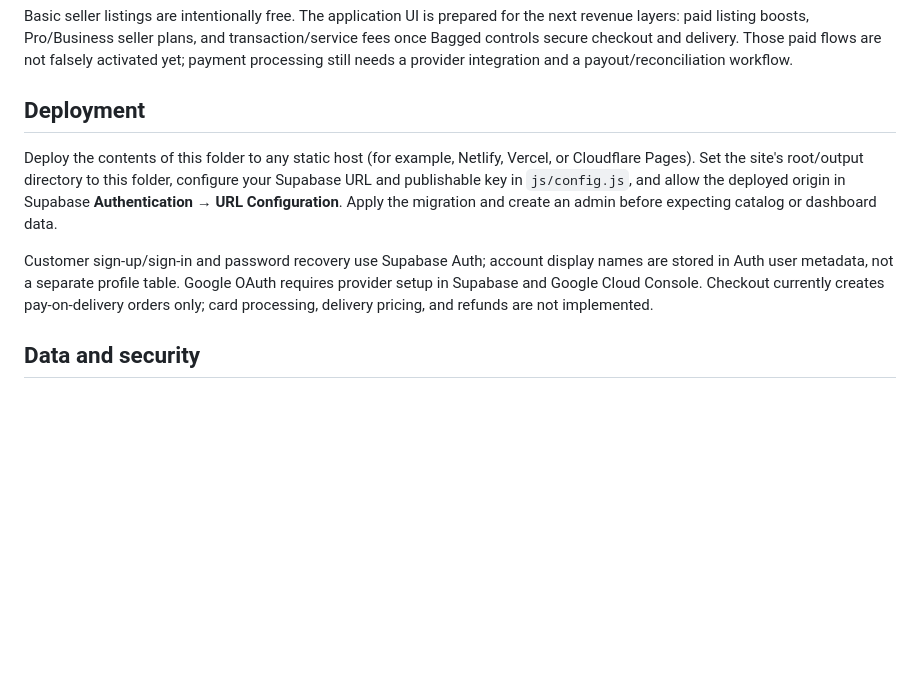
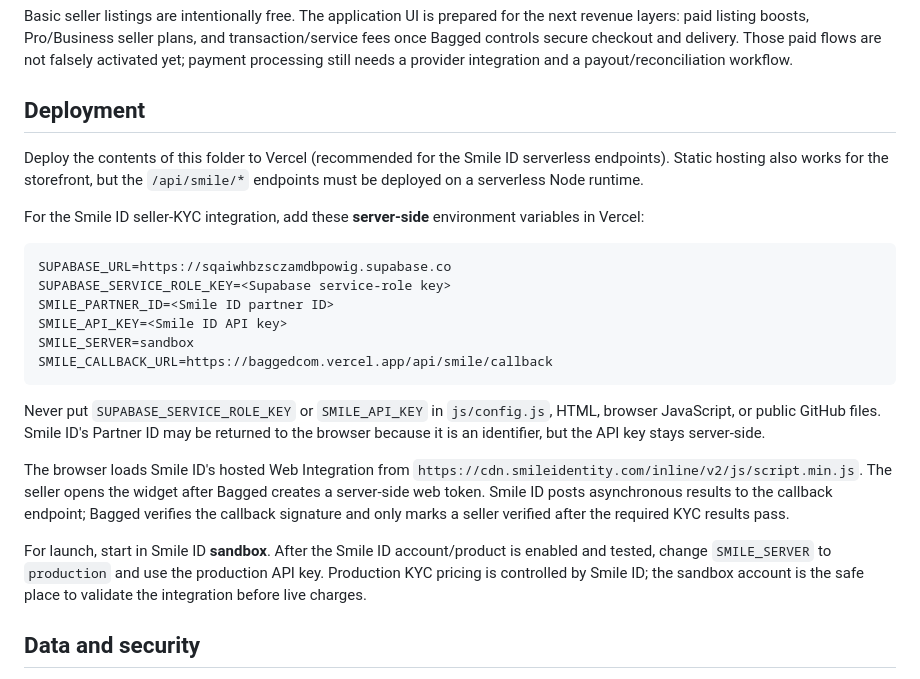
Before and after one commit to bahlisalwaysbold/bagged.com, a Markdown page: README.md, the part around the change. Drawn GitHub-style; blank space fills up the shorter version.

Commit message:
Document Smile ID seller KYC deployment

````diff
--- a/README.md
+++ b/README.md
@@ -90,10 +90,25 @@ Open `http://localhost:8000`. Alternatively, open this folder in VS Code and sta
 Basic seller listings are intentionally free. The application UI is prepared for the next revenue layers: paid listing boosts, Pro/Business seller plans, and transaction/service fees once Bagged controls secure checkout and delivery. Those paid flows are not falsely activated yet; payment processing still needs a provider integration and a payout/reconciliation workflow.
 
 ## Deployment
+Deploy the contents of this folder to Vercel (recommended for the Smile ID serverless endpoints). Static hosting also works for the storefront, but the `/api/smile/*` endpoints must be deployed on a serverless Node runtime.
 
-Deploy the contents of this folder to any static host (for example, Netlify, Vercel, or Cloudflare Pages). Set the site's root/output directory to this folder, configure your Supabase URL and publishable key in `js/config.js`, and allow the deployed origin in Supabase **Authentication → URL Configuration**. Apply the migration and create an admin before expecting catalog or dashboard data.
+For the Smile ID seller-KYC integration, add these **server-side** environment variables in Vercel:
 
-Customer sign-up/sign-in and password recovery use Supabase Auth; account display names are stored in Auth user metadata, not a separate profile table. Google OAuth requires provider setup in Supabase and Google Cloud Console. Checkout currently creates pay-on-delivery orders only; card processing, delivery pricing, and refunds are not implemented.
+```text
+SUPABASE_URL=https://sqaiwhbzsczamdbpowig.supabase.co
+SUPABASE_SERVICE_ROLE_KEY=<Supabase service-role key>
+SMILE_PARTNER_ID=<Smile ID partner ID>
+SMILE_API_KEY=<Smile ID API key>
+SMILE_SERVER=sandbox
+SMILE_CALLBACK_URL=https://baggedcom.vercel.app/api/smile/callback
+```
+
+Never put `SUPABASE_SERVICE_ROLE_KEY` or `SMILE_API_KEY` in `js/config.js`, HTML, browser JavaScript, or public GitHub files. Smile ID's Partner ID may be returned to the browser because it is an identifier, but the API key stays server-side.
+
+The browser loads Smile ID's hosted Web Integration from `https://cdn.smileidentity.com/inline/v2/js/script.min.js`. The seller opens the widget after Bagged creates a server-side web token. Smile ID posts asynchronous results to the callback endpoint; Bagged verifies the callback signature and only marks a seller verified after the required KYC results pass.
+
+For launch, start in Smile ID **sandbox**. After the Smile ID account/product is enabled and tested, change `SMILE_SERVER` to `production` and use the production API key. Production KYC pricing is controlled by Smile ID; the sandbox account is the safe place to validate the integration before live charges.
+
 
 ## Data and security
 
````
